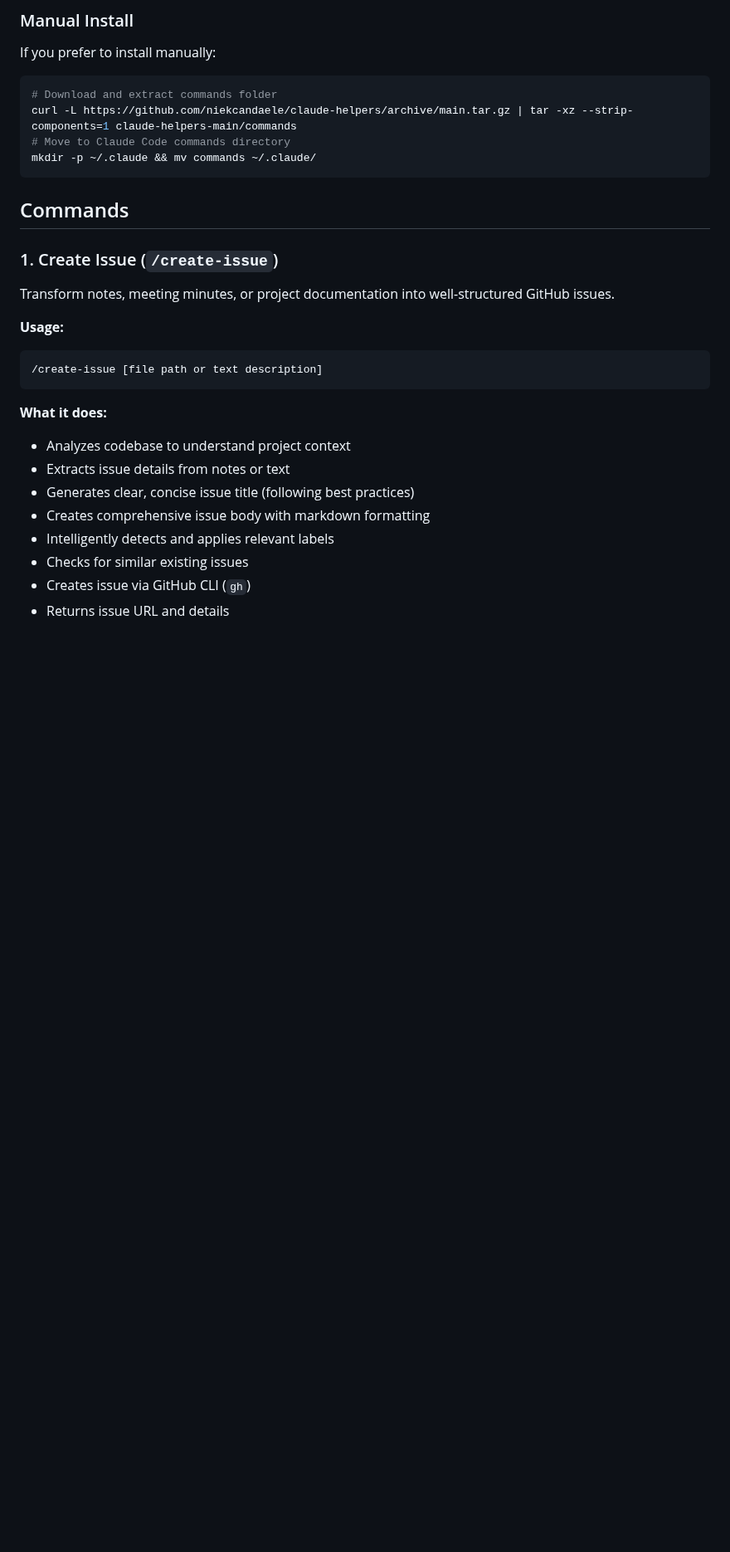
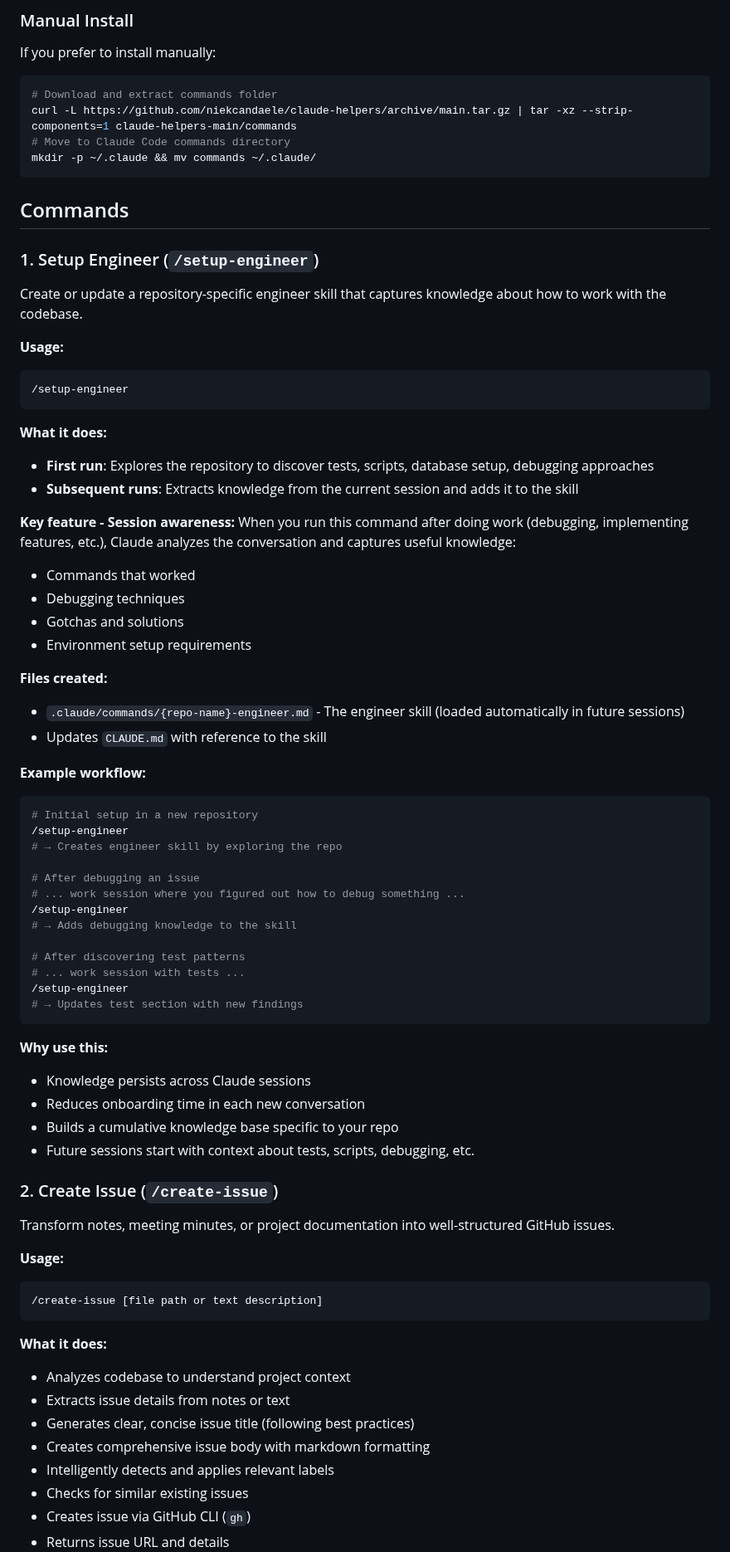
Before and after one commit to niekcandaele/claude-helpers, a Markdown page: README.md, the part around one of its changes. Shown at 83% size. Drawn GitHub-style; blank space fills up the shorter version.

Commit message:
feat: setup-engineer

````diff
--- a/README.md
+++ b/README.md
@@ -36,7 +37,54 @@ mkdir -p ~/.claude && mv commands ~/.claude/
 
 ## Commands
 
-### 1. Create Issue (`/create-issue`)
+### 1. Setup Engineer (`/setup-engineer`)
+
+Create or update a repository-specific engineer skill that captures knowledge about how to work with the codebase.
+
+**Usage:**
+```
+/setup-engineer
+```
+
+**What it does:**
+- **First run**: Explores the repository to discover tests, scripts, database setup, debugging approaches
+- **Subsequent runs**: Extracts knowledge from the current session and adds it to the skill
+
+**Key feature - Session awareness:**
+When you run this command after doing work (debugging, implementing features, etc.), Claude analyzes the conversation and captures useful knowledge:
+- Commands that worked
+- Debugging techniques
+- Gotchas and solutions
+- Environment setup requirements
+
+**Files created:**
+- `.claude/commands/{repo-name}-engineer.md` - The engineer skill (loaded automatically in future sessions)
+- Updates `CLAUDE.md` with reference to the skill
+
+**Example workflow:**
+```bash
+# Initial setup in a new repository
+/setup-engineer
+# → Creates engineer skill by exploring the repo
+
+# After debugging an issue
+# ... work session where you figured out how to debug something ...
+/setup-engineer
+# → Adds debugging knowledge to the skill
+
+# After discovering test patterns
+# ... work session with tests ...
+/setup-engineer
+# → Updates test section with new findings
+```
+
+**Why use this:**
+- Knowledge persists across Claude sessions
+- Reduces onboarding time in each new conversation
+- Builds a cumulative knowledge base specific to your repo
+- Future sessions start with context about tests, scripts, debugging, etc.
+
+### 2. Create Issue (`/create-issue`)
 
 Transform notes, meeting minutes, or project documentation into well-structured GitHub issues.
 
````
Also changed, not shown: other parts of README.md (+22 -13 lines), commands/setup-engineer.md (added, +347 -0 lines).
